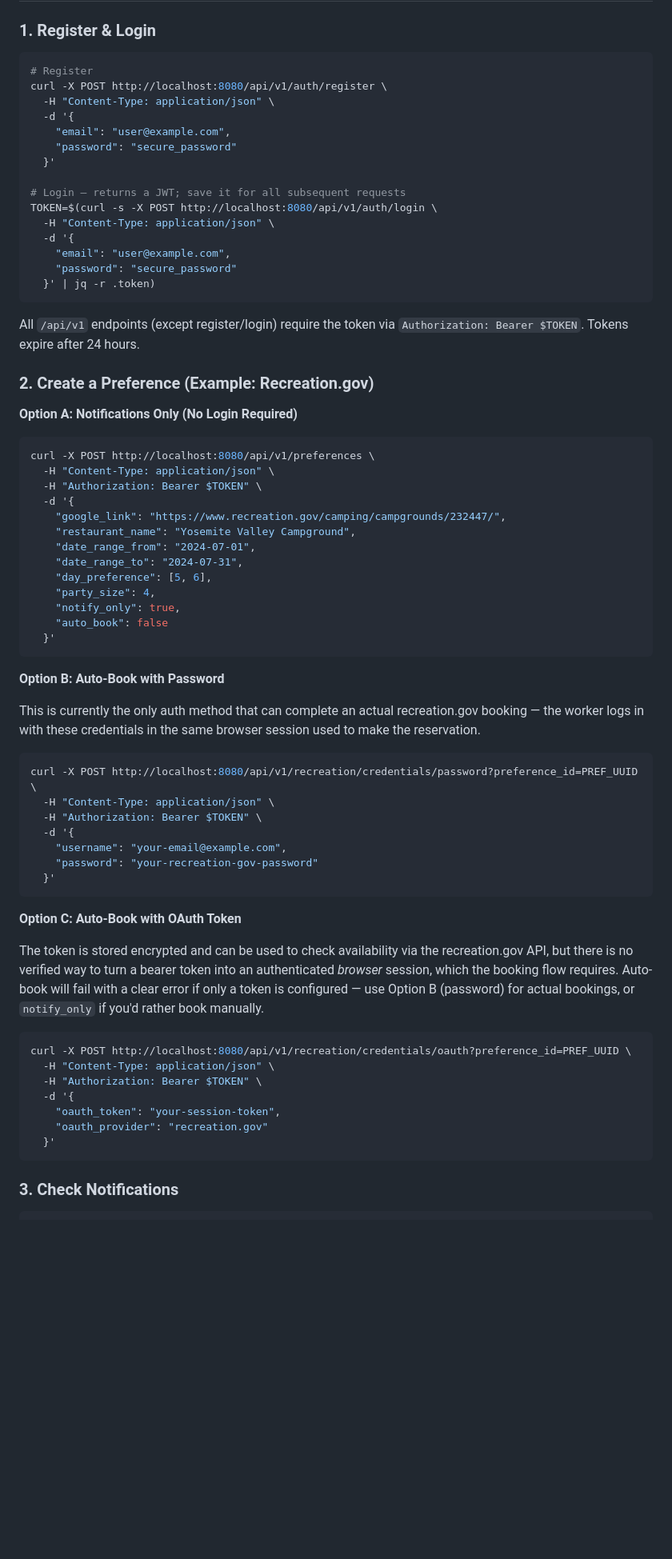
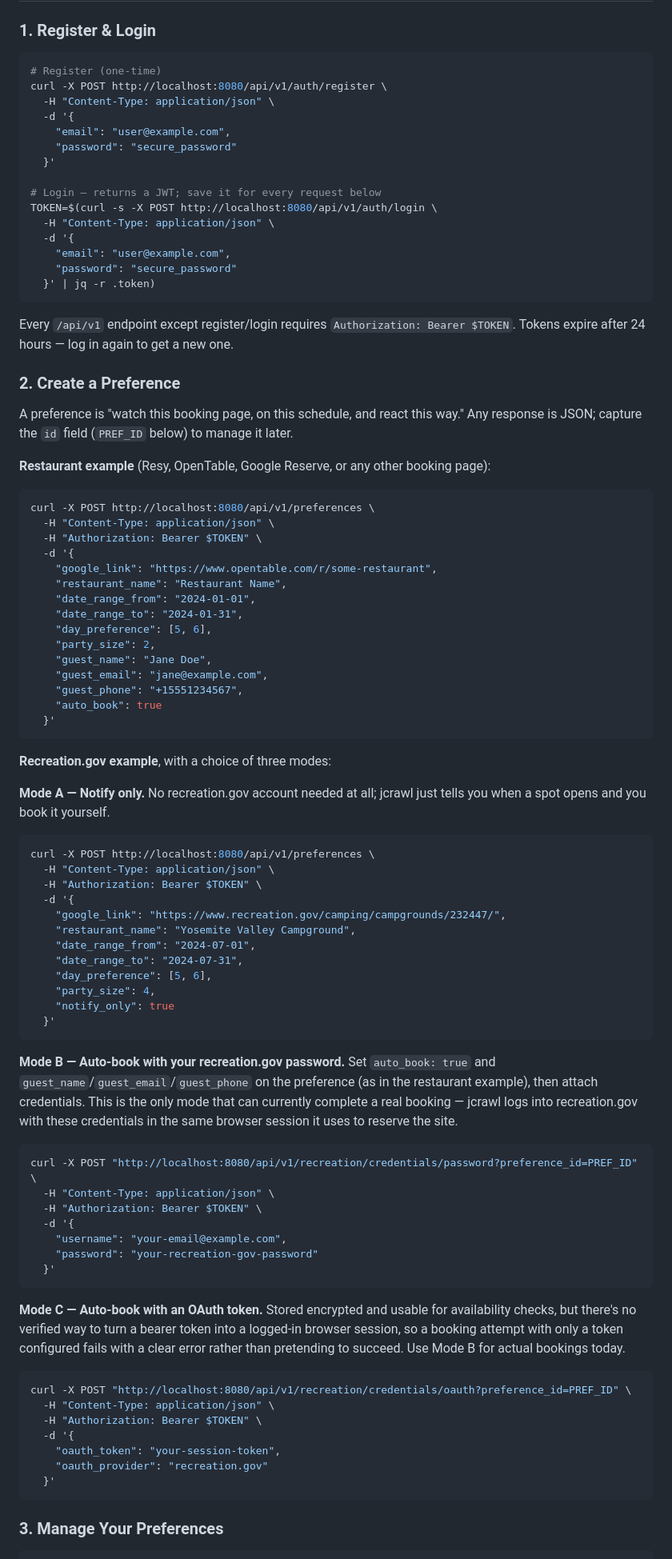
Before and after one commit to javid-p84/jcrawl, a Markdown page: README.md, the part around one of its changes. Shown at 80% size. Rendered like a GitHub page; blank space fills up the shorter version.

````diff
--- a/README.md
+++ b/README.md
@@ -145,7 +145,7 @@ Server starts on `http://localhost:8080`
 ### 1. Register & Login
 
 ```bash
-# Register
+# Register (one-time)
 curl -X POST http://localhost:8080/api/v1/auth/register \
   -H "Content-Type: application/json" \
   -d '{
@@ -153,7 +153,7 @@ curl -X POST http://localhost:8080/api/v1/auth/register \
     "password": "secure_password"
   }'
 
-# Login — returns a JWT; save it for all subsequent requests
+# Login — returns a JWT; save it for every request below
 TOKEN=$(curl -s -X POST http://localhost:8080/api/v1/auth/login \
   -H "Content-Type: application/json" \
   -d '{
@@ -162,11 +162,34 @@ TOKEN=$(curl -s -X POST http://localhost:8080/api/v1/auth/login \
   }' | jq -r .token)
 ```
 
-All `/api/v1` endpoints (except register/login) require the token via `Authorization: Bearer $TOKEN`. Tokens expire after 24 hours.
+Every `/api/v1` endpoint except register/login requires `Authorization: Bearer $TOKEN`. Tokens expire after 24 hours — log in again to get a new one.
 
-### 2. Create a Preference (Example: Recreation.gov)
+### 2. Create a Preference
 
-**Option A: Notifications Only (No Login Required)**
+A preference is "watch this booking page, on this schedule, and react this way." Any response is JSON; capture the `id` field (`PREF_ID` below) to manage it later.
+
+**Restaurant example** (Resy, OpenTable, Google Reserve, or any other booking page):
+```bash
+curl -X POST http://localhost:8080/api/v1/preferences \
+  -H "Content-Type: application/json" \
+  -H "Authorization: Bearer $TOKEN" \
+  -d '{
+    "google_link": "https://www.opentable.com/r/some-restaurant",
+    "restaurant_name": "Restaurant Name",
+    "date_range_from": "2024-01-01",
+    "date_range_to": "2024-01-31",
+    "day_preference": [5, 6],
+    "party_size": 2,
+    "guest_name": "Jane Doe",
+    "guest_email": "jane@example.com",
+    "guest_phone": "+15551234567",
+    "auto_book": true
+  }'
+```
+
+**Recreation.gov example**, with a choice of three modes:
+
+**Mode A — Notify only.** No recreation.gov account needed at all; jcrawl just tells you when a spot opens and you book it yourself.
 ```bash
 curl -X POST http://localhost:8080/api/v1/preferences \
   -H "Content-Type: application/json" \
@@ -178,17 +201,13 @@ curl -X POST http://localhost:8080/api/v1/preferences \
     "date_range_to": "2024-07-31",
     "day_preference": [5, 6],
     "party_size": 4,
-    "notify_only": true,
-    "auto_book": false
+    "notify_only": true
   }'
 ```
 
-**Option B: Auto-Book with Password**
-
-This is currently the only auth method that can complete an actual recreation.gov booking — the worker logs in with these credentials in the same browser session used to make the reservation.
-
+**Mode B — Auto-book with your recreation.gov password.** Set `auto_book: true` and `guest_name`/`guest_email`/`guest_phone` on the preference (as in the restaurant example), then attach credentials. This is the only mode that can currently complete a real booking — jcrawl logs into recreation.gov with these credentials in the same browser session it uses to reserve the site.
 ```bash
-curl -X POST http://localhost:8080/api/v1/recreation/credentials/password?preference_id=PREF_UUID \
+curl -X POST "http://localhost:8080/api/v1/recreation/credentials/password?preference_id=PREF_ID" \
   -H "Content-Type: application/json" \
   -H "Authorization: Bearer $TOKEN" \
   -d '{
@@ -197,12 +216,9 @@ curl -X POST http://localhost:8080/api/v1/recreation/credentials/password?prefer
   }'
 ```
 
-**Option C: Auto-Book with OAuth Token**
-
-The token is stored encrypted and can be used to check availability via the recreation.gov API, but there is no verified way to turn a bearer token into an authenticated *browser* session, which the booking flow requires. Auto-book will fail with a clear error if only a token is configured — use Option B (password) for actual bookings, or `notify_only` if you'd rather book manually.
-
+**Mode C — Auto-book with an OAuth token.** Stored encrypted and usable for availability checks, but there's no verified way to turn a bearer token into a logged-in browser session, so a booking attempt with only a token configured fails with a clear error rather than pretending to succeed. Use Mode B for actual bookings today.
 ```bash
-curl -X POST http://localhost:8080/api/v1/recreation/credentials/oauth?preference_id=PREF_UUID \
+curl -X POST "http://localhost:8080/api/v1/recreation/credentials/oauth?preference_id=PREF_ID" \
   -H "Content-Type: application/json" \
   -H "Authorization: Bearer $TOKEN" \
   -d '{
@@ -211,6 +227,6 @@ curl -X POST http://localhost:8080/api/v1/recreation/credentials/oauth?preferenc
   }'
 ```
 
-### 3. Check Notifications
+### 3. Manage Your Preferences
 
 ```bash
````
Also changed, not shown: other parts of README.md (+58 -125 lines).
